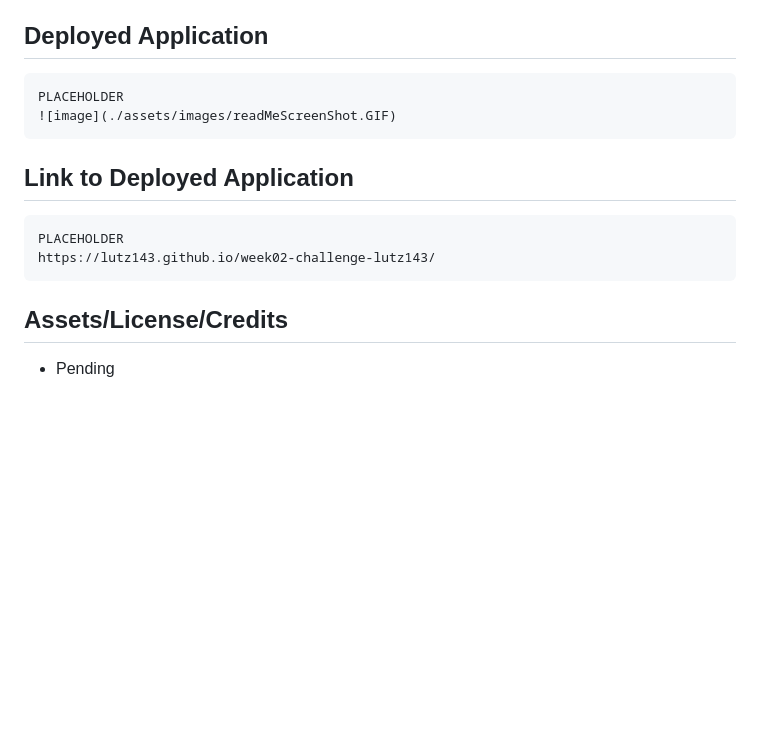
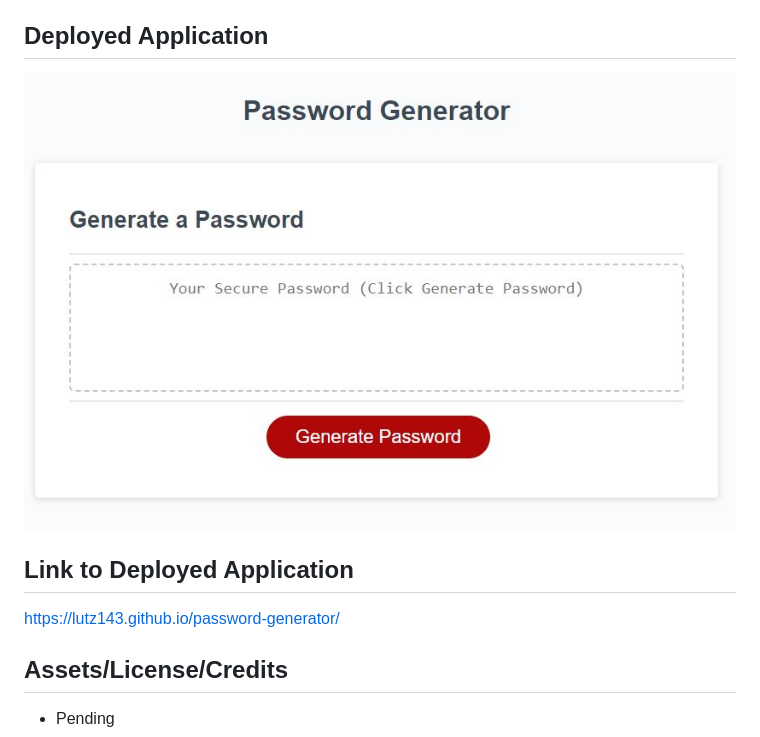
Before and after one commit to lutz143/password-generator, a Markdown page: README.md, the part around the change. Drawn GitHub-style; pictures changed too: assets/images/lutz143_MockUp.JPG (added); blank space fills up the shorter version.

Commit message:
added deployed link and image to README

````diff
--- a/README.md
+++ b/README.md
@@ -34,17 +34,14 @@
 
 ## Deployed Application
 
-```
-PLACEHOLDER
-![image](./assets/images/readMeScreenShot.GIF)
-```
+
+![image](./assets/images/lutz143_MockUp.JPG)
+
 
 ## Link to Deployed Application
 
-```
-PLACEHOLDER
-https://lutz143.github.io/week02-challenge-lutz143/
-```
+https://lutz143.github.io/password-generator/
+
 
 ## Assets/License/Credits
 
````
